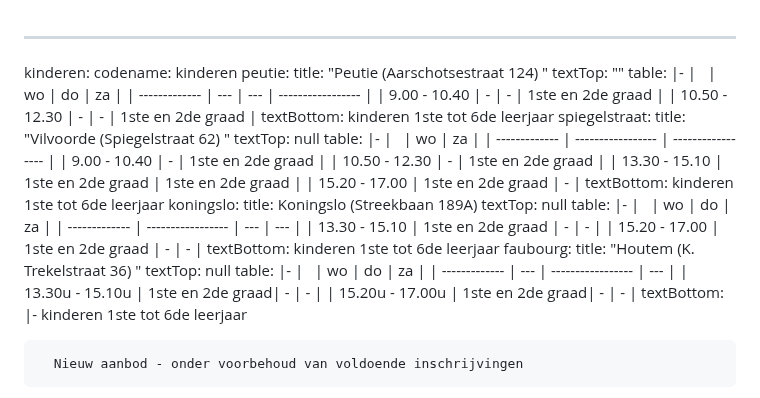
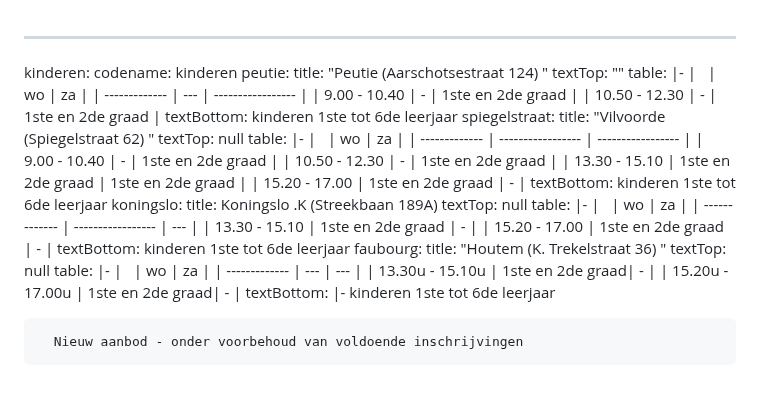
Before and after one commit to maximbaraliuc/jan-portaels-academie-site, a Markdown page: src/schedules/schedules.md, the part around the change. GitHub-like rendering.

Commit message:
Update Uurroosters “schedules”

```diff
--- a/src/schedules/schedules.md
+++ b/src/schedules/schedules.md
@@ -5,10 +5,10 @@ kinderen:
     title: "Peutie (Aarschotsestraat 124) "
     textTop: ""
     table: |-
-      |               | wo  | do  | za                |
-      | ------------- | --- | --- | ----------------- |
-      | 9.00 - 10.40  | \-  | \-  | 1ste en 2de graad |
-      | 10.50 - 12.30 | \-  | \-  | 1ste en 2de graad |
+      |               | wo  | za                |
+      | ------------- | --- | ----------------- |
+      | 9.00 - 10.40  | \-  | 1ste en 2de graad |
+      | 10.50 - 12.30 | \-  | 1ste en 2de graad |
     textBottom: k﻿inderen 1ste tot 6de leerjaar
   spiegelstraat:
     title: "Vilvoorde (Spiegelstraat 62) "
@@ -22,22 +22,22 @@ kinderen:
       | 15.20 - 17.00 | 1ste en 2de graad |  \-               |
     textBottom: k﻿inderen 1ste tot 6de leerjaar
   koningslo:
-    title: Koningslo (Streekbaan 189A)
+    title: Koningslo .K (Streekbaan 189A)
     textTop: null
     table: |-
-      |               | wo                | do  | za  |
-      | ------------- | ----------------- | --- | --- |
-      | 13.30 - 15.10 | 1ste en 2de graad | \-  | \-  |
-      | 15.20 - 17.00 | 1ste en 2de graad | \-  | \-  |
+      |               | wo                | za  |
+      | ------------- | ----------------- | --- |
+      | 13.30 - 15.10 | 1ste en 2de graad | \-  |
+      | 15.20 - 17.00 | 1ste en 2de graad | \-  |
     textBottom: k﻿inderen 1ste tot 6de leerjaar
   faubourg:
     title: "Houtem (K. Trekelstraat 36) "
     textTop: null
     table: |-
-      |               | wo  | do                | za  |
-      | ------------- | --- | ----------------- | --- |
-      | 13.30u - 15.10u | 1ste en 2de graad| \- | \-  |
-      | 15.20u - 17.00u | 1ste en 2de graad| \- | \-  ﻿|
+      |               | wo  | za  |
+      | ------------- | --- | --- |
+      | 13.30u - 15.10u | 1ste en 2de graad| \-  |
+      | 15.20u - 17.00u | 1ste en 2de graad| \-  ﻿|
     textBottom: |-
       k﻿inderen 1ste tot 6de leerjaar
 
```
